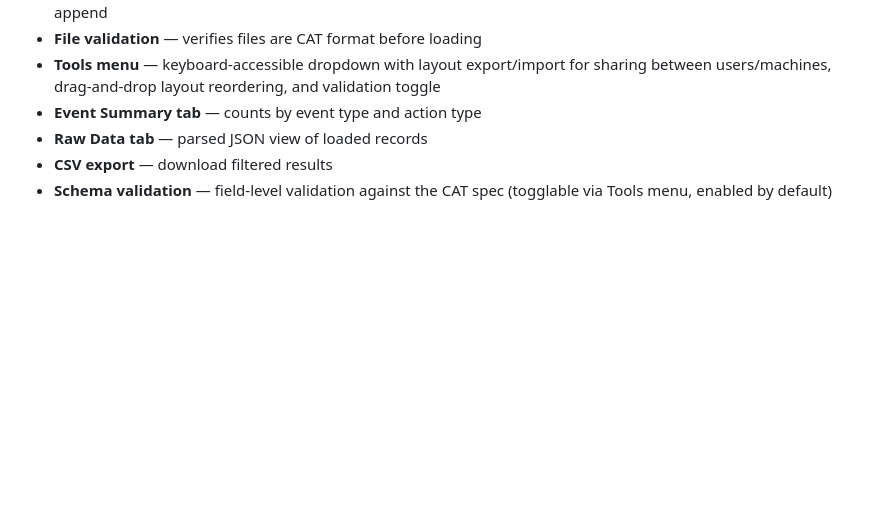
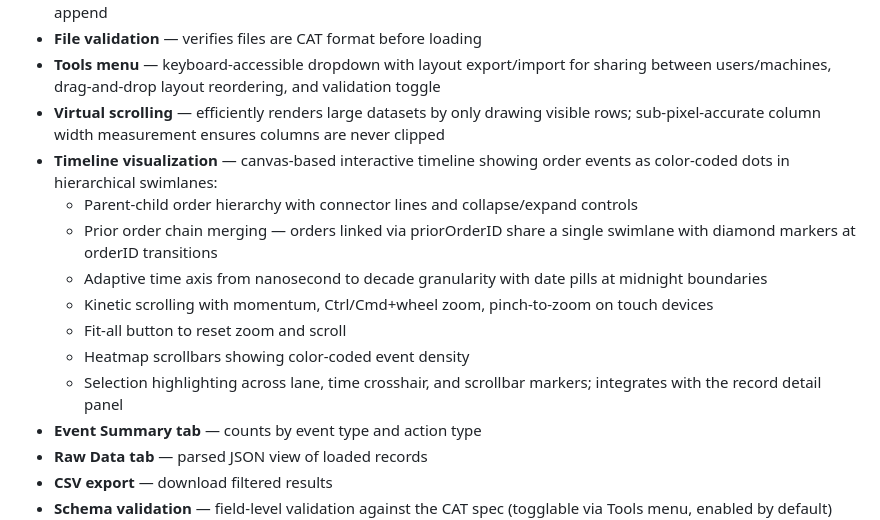
Before and after one commit to markuskimius/catviewer, a Markdown page: README.md, the part around the change. Rendered like a GitHub page; blank space fills up the shorter version.

Commit message:
Document timeline visualization and virtual scrolling improvements
Co-Authored-By: Claude Opus 4.6 <noreply@anthropic.com>

```diff
--- a/README.md
+++ b/README.md
@@ -40,6 +40,15 @@ Open `index.html` in any modern browser. No server, build step, or dependencies
 - **Multi-file support** — load multiple files (JSON, CSV, ZIP, GZIP) via drag-and-drop or file picker; hold Shift to append
 - **File validation** — verifies files are CAT format before loading
 - **Tools menu** — keyboard-accessible dropdown with layout export/import for sharing between users/machines, drag-and-drop layout reordering, and validation toggle
+- **Virtual scrolling** — efficiently renders large datasets by only drawing visible rows; sub-pixel-accurate column width measurement ensures columns are never clipped
+- **Timeline visualization** — canvas-based interactive timeline showing order events as color-coded dots in hierarchical swimlanes:
+  - Parent-child order hierarchy with connector lines and collapse/expand controls
+  - Prior order chain merging — orders linked via priorOrderID share a single swimlane with diamond markers at orderID transitions
+  - Adaptive time axis from nanosecond to decade granularity with date pills at midnight boundaries
+  - Kinetic scrolling with momentum, Ctrl/Cmd+wheel zoom, pinch-to-zoom on touch devices
+  - Fit-all button to reset zoom and scroll
+  - Heatmap scrollbars showing color-coded event density
+  - Selection highlighting across lane, time crosshair, and scrollbar markers; integrates with the record detail panel
 - **Event Summary tab** — counts by event type and action type
 - **Raw Data tab** — parsed JSON view of loaded records
 - **CSV export** — download filtered results
```
Also changed, not shown: CLAUDE.md (+17 -0 lines).
